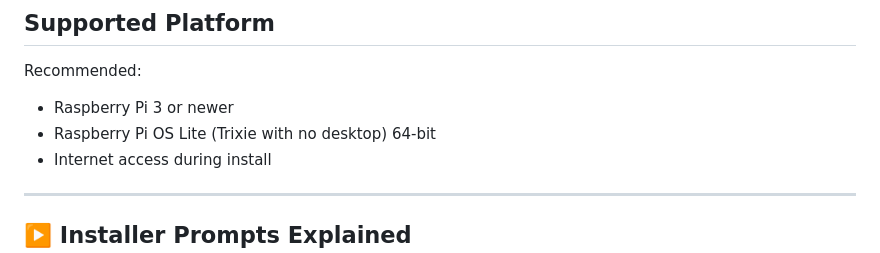
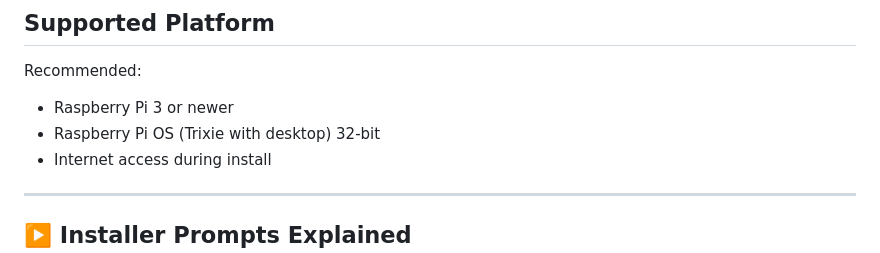
Before and after one commit to TheRob-N/RayBridge, a Markdown page: INSTALL.md, the part around the change. Drawn GitHub-style.

```diff
--- a/INSTALL.md
+++ b/INSTALL.md
@@ -17,7 +17,7 @@ Web UI (after install):
 
 Recommended:
 - Raspberry Pi 3 or newer
-- Raspberry Pi OS Lite (Trixie with no desktop) 64-bit
+- Raspberry Pi OS (Trixie with desktop) 32-bit
 - Internet access during install
 
 ---
```
